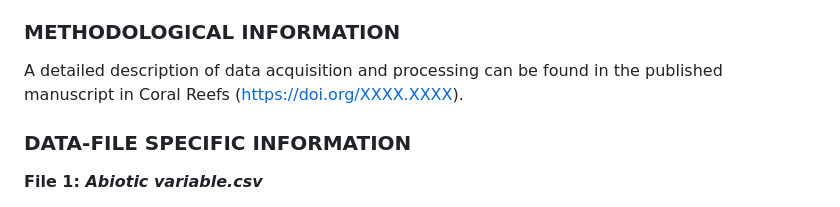
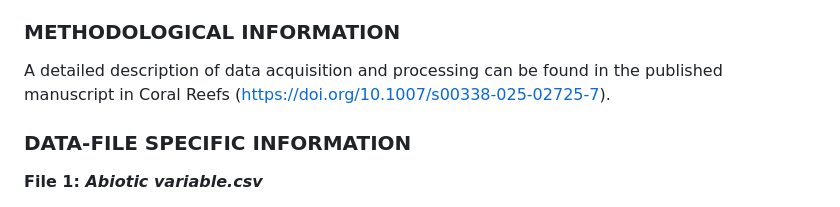
Before and after one commit to NTU-FRELab/fish-flow, a Markdown page: README.md, the part around the change. GitHub-like rendering.

```diff
--- a/README.md
+++ b/README.md
@@ -53,7 +53,7 @@ There are four spreadsheets in the folder **Data**.
 
 ### METHODOLOGICAL INFORMATION
 
-A detailed description of data acquisition and processing can be found in the published manuscript in Coral Reefs (https://doi.org/XXXX.XXXX).
+A detailed description of data acquisition and processing can be found in the published manuscript in Coral Reefs (https://doi.org/10.1007/s00338-025-02725-7).
 
 ### DATA-FILE SPECIFIC INFORMATION
 
```
